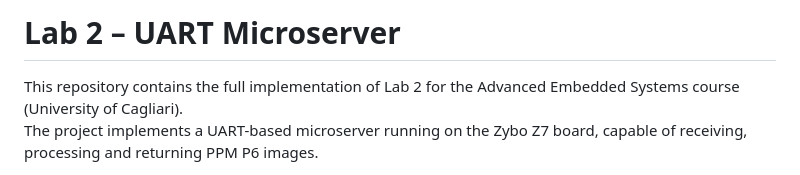
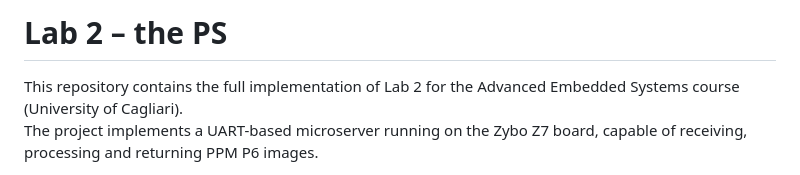
Before and after one commit to lmolinario/AES, a Markdown page: Lab 2/README.md, the part around the change. Drawn GitHub-style.

```diff
--- a/Lab 2/README.md
+++ b/Lab 2/README.md
@@ -1,4 +1,4 @@
-# Lab 2 – UART Microserver
+# Lab 2 – the PS
 
 This repository contains the full implementation of Lab 2 for the
 Advanced Embedded Systems course (University of Cagliari).
```
